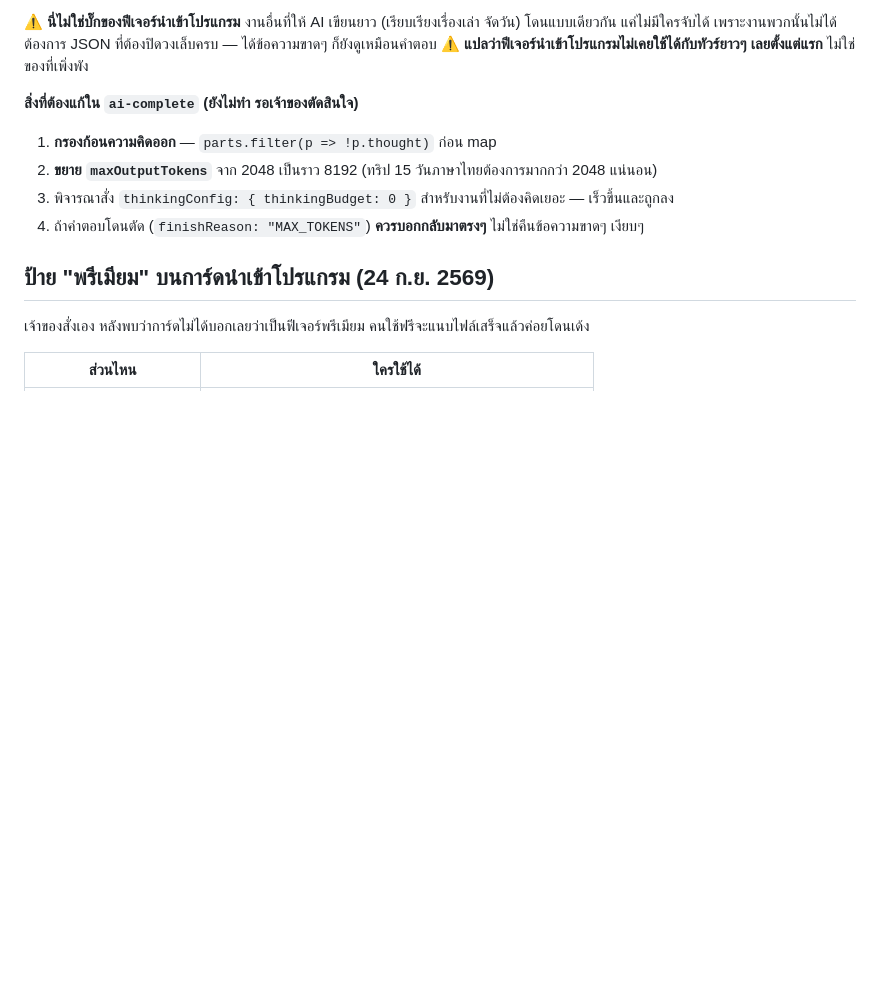
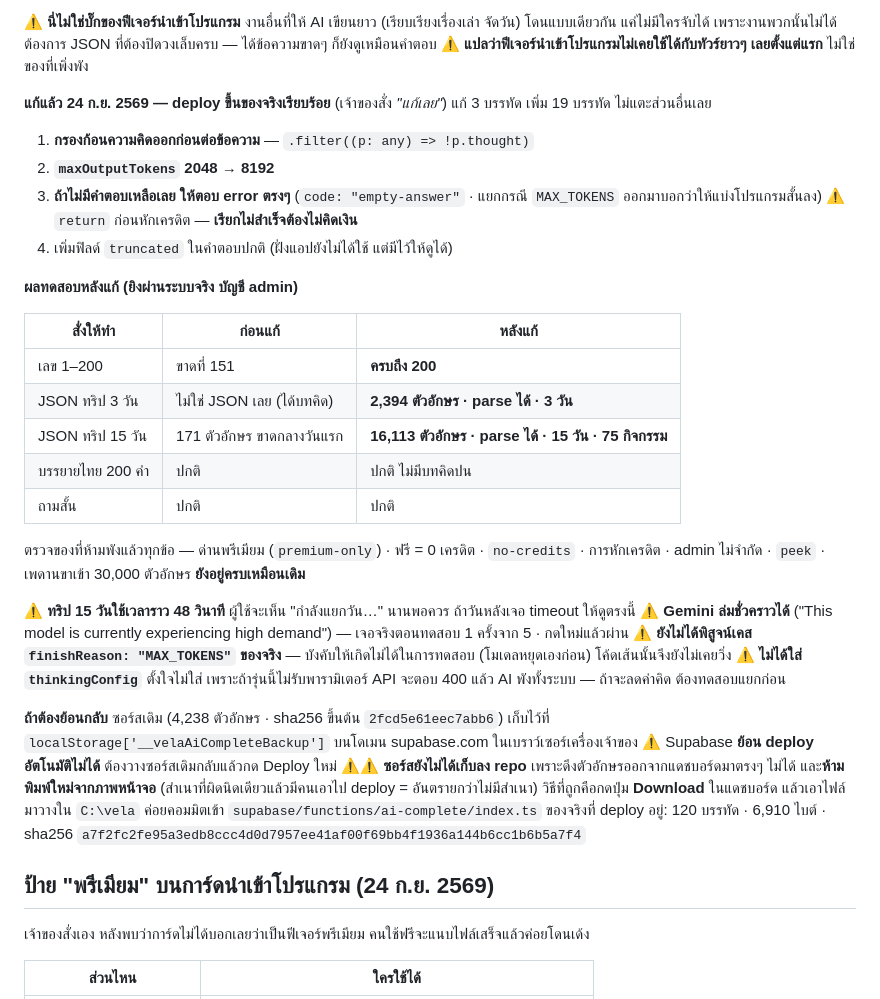
Before and after one commit to niimph-max/where-to-next, a Markdown page: CLAUDE.md, the part around the change. GitHub-like rendering; blank space fills up the shorter version.

Commit message:
CLAUDE.md: แก้ ai-complete แล้ว (กรองบทคิด + เพดานคำตอบ 8192) พร้อมผลทดสอบ

```diff
--- a/CLAUDE.md
+++ b/CLAUDE.md
@@ -579,12 +579,39 @@ const text = (g?.candidates?.[0]?.content?.parts || []).map((p: any) => p.text |
 แค่ไม่มีใครจับได้ เพราะงานพวกนั้นไม่ได้ต้องการ JSON ที่ต้องปิดวงเล็บครบ — ได้ข้อความขาดๆ ก็ยังดูเหมือนคำตอบ
 ⚠ **แปลว่าฟีเจอร์นำเข้าโปรแกรมไม่เคยใช้ได้กับทัวร์ยาวๆ เลยตั้งแต่แรก** ไม่ใช่ของที่เพิ่งพัง
 
-**สิ่งที่ต้องแก้ใน `ai-complete` (ยังไม่ทำ รอเจ้าของตัดสินใจ)**
+**แก้แล้ว 24 ก.ย. 2569 — deploy ขึ้นของจริงเรียบร้อย** (เจ้าของสั่ง *"แก้เลย"*) แก้ 3 บรรทัด เพิ่ม 19 บรรทัด ไม่แตะส่วนอื่นเลย
 
-1. **กรองก้อนความคิดออก** — `parts.filter(p => !p.thought)` ก่อน map
-2. **ขยาย `maxOutputTokens`** จาก 2048 เป็นราว 8192 (ทริป 15 วันภาษาไทยต้องการมากกว่า 2048 แน่นอน)
-3. พิจารณาสั่ง `thinkingConfig: { thinkingBudget: 0 }` สำหรับงานที่ไม่ต้องคิดเยอะ — เร็วขึ้นและถูกลง
-4. ถ้าคำตอบโดนตัด (`finishReason: "MAX_TOKENS"`) **ควรบอกกลับมาตรงๆ** ไม่ใช่คืนข้อความขาดๆ เงียบๆ
+1. **กรองก้อนความคิดออกก่อนต่อข้อความ** — `.filter((p: any) => !p.thought)`
+2. **`maxOutputTokens` 2048 → 8192**
+3. **ถ้าไม่มีคำตอบเหลือเลย ให้ตอบ error ตรงๆ** (`code: "empty-answer"` · แยกกรณี `MAX_TOKENS` ออกมาบอกว่าให้แบ่งโปรแกรมสั้นลง)
+   ⚠ `return` ก่อนหักเครดิต — **เรียกไม่สำเร็จต้องไม่คิดเงิน**
+4. เพิ่มฟิลด์ `truncated` ในคำตอบปกติ (ฝั่งแอปยังไม่ได้ใช้ แต่มีไว้ให้ดูได้)
+
+**ผลทดสอบหลังแก้ (ยิงผ่านระบบจริง บัญชี admin)**
+
+| สั่งให้ทำ | ก่อนแก้ | หลังแก้ |
+|---|---|---|
+| เลข 1–200 | ขาดที่ 151 | **ครบถึง 200** |
+| JSON ทริป 3 วัน | ไม่ใช่ JSON เลย (ได้บทคิด) | **2,394 ตัวอักษร · parse ได้ · 3 วัน** |
+| JSON ทริป 15 วัน | 171 ตัวอักษร ขาดกลางวันแรก | **16,113 ตัวอักษร · parse ได้ · 15 วัน · 75 กิจกรรม** |
+| บรรยายไทย 200 คำ | ปกติ | ปกติ ไม่มีบทคิดปน |
+| ถามสั้น | ปกติ | ปกติ |
+
+ตรวจของที่ห้ามพังแล้วทุกข้อ — ด่านพรีเมียม (`premium-only`) · ฟรี = 0 เครดิต · `no-credits` · การหักเครดิต ·
+admin ไม่จำกัด · `peek` · เพดานขาเข้า 30,000 ตัวอักษร **ยังอยู่ครบเหมือนเดิม**
+
+⚠ **ทริป 15 วันใช้เวลาราว 48 วินาที** ผู้ใช้จะเห็น "กำลังแยกวัน…" นานพอควร ถ้าวันหลังเจอ timeout ให้ดูตรงนี้
+⚠ **Gemini ล่มชั่วคราวได้** ("This model is currently experiencing high demand") — เจอจริงตอนทดสอบ 1 ครั้งจาก 5 · กดใหม่แล้วผ่าน
+⚠ **ยังไม่ได้พิสูจน์เคส `finishReason: "MAX_TOKENS"` ของจริง** — บังคับให้เกิดไม่ได้ในการทดสอบ (โมเดลหยุดเองก่อน) โค้ดเส้นนั้นจึงยังไม่เคยวิ่ง
+⚠ **ไม่ได้ใส่ `thinkingConfig`** ตั้งใจไม่ใส่ เพราะถ้ารุ่นนี้ไม่รับพารามิเตอร์ API จะตอบ 400 แล้ว AI พังทั้งระบบ — ถ้าจะลดค่าคิด ต้องทดสอบแยกก่อน
+
+**ถ้าต้องย้อนกลับ** ซอร์สเดิม (4,238 ตัวอักษร · sha256 ขึ้นต้น `2fcd5e61eec7abb6`) เก็บไว้ที่
+`localStorage['__velaAiCompleteBackup']` บนโดเมน supabase.com ในเบราว์เซอร์เครื่องเจ้าของ
+⚠ Supabase **ย้อน deploy อัตโนมัติไม่ได้** ต้องวางซอร์สเดิมกลับแล้วกด Deploy ใหม่
+⚠⚠ **ซอร์สยังไม่ได้เก็บลง repo** เพราะดึงตัวอักษรออกจากแดชบอร์ดมาตรงๆ ไม่ได้ และ**ห้ามพิมพ์ใหม่จากภาพหน้าจอ**
+(สำเนาที่ผิดนิดเดียวแล้วมีคนเอาไป deploy = อันตรายกว่าไม่มีสำเนา)
+วิธีที่ถูกคือกดปุ่ม **Download** ในแดชบอร์ด แล้วเอาไฟล์มาวางใน `C:\vela` ค่อยคอมมิตเข้า `supabase/functions/ai-complete/index.ts`
+ของจริงที่ deploy อยู่: 120 บรรทัด · 6,910 ไบต์ · sha256 `a7f2fc2fe95a3edb8ccc4d0d7957ee41af00f69bb4f1936a144b6cc1b6b5a7f4`
 
 ## ป้าย "พรีเมียม" บนการ์ดนำเข้าโปรแกรม (24 ก.ย. 2569)
 
```
